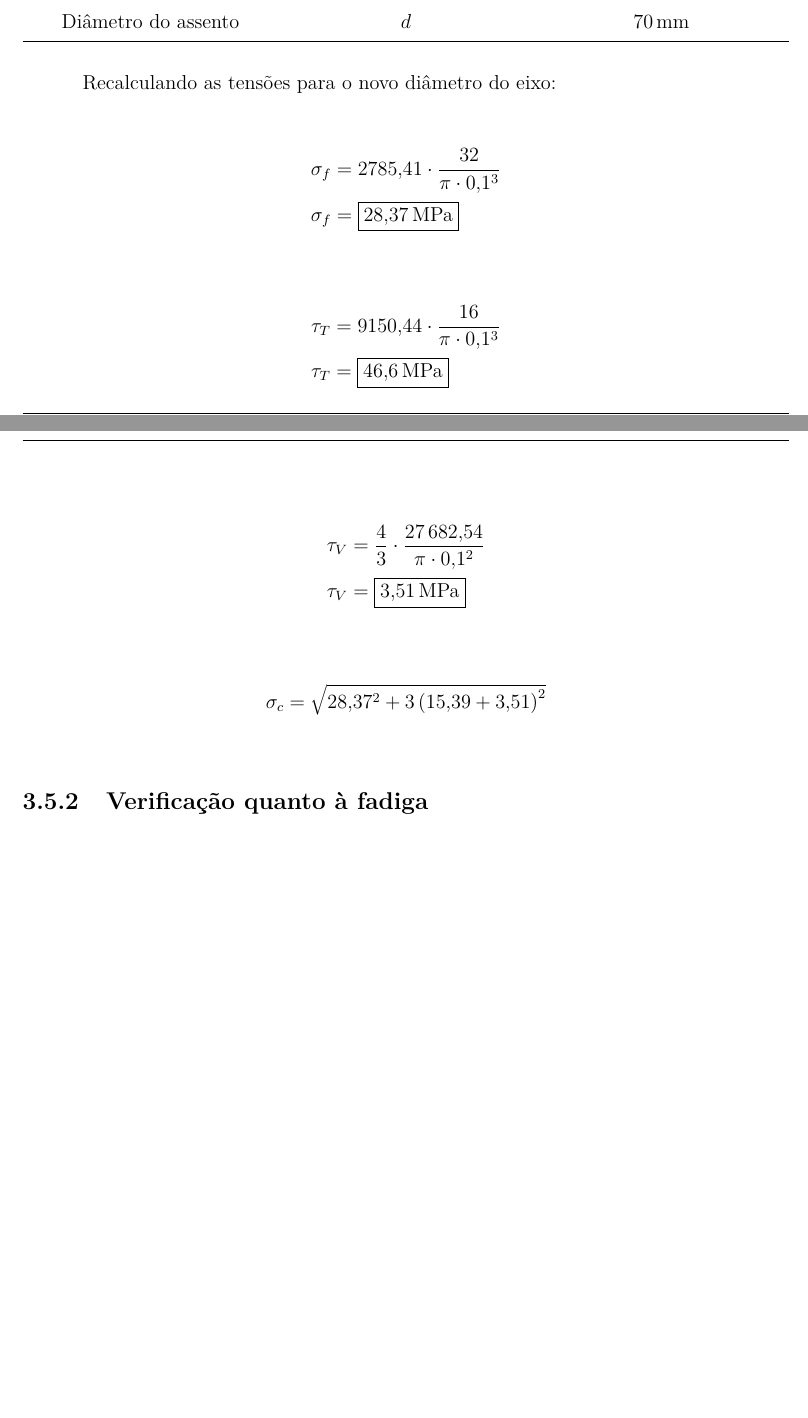
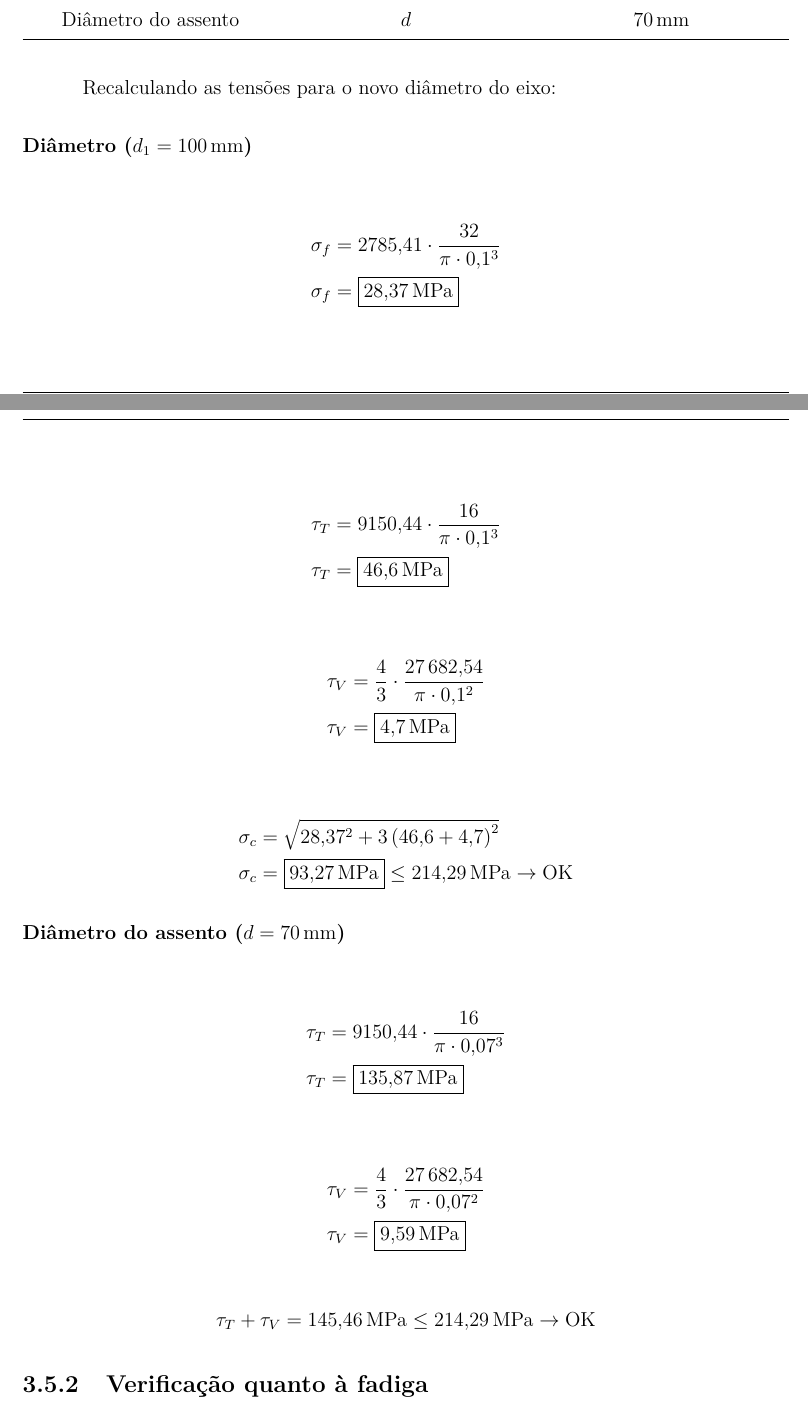
Before and after one commit to AlvaroMFO/memorial_portico_rolante_latex, a LaTeX document (main.tex, which reads content/sections/03_sistema_de_elevacao/sections/05_projeto_do_eixo_do_tambor/sections/01_verificacao_quanto_a_resistencia/main.tex): two parts of pages 78 and 79 of 88 before the commit and two parts of pages 78 and 79 of 89 after it, joined at a grey line, cut so that both start at the same text, the shorter picture padded with empty space. Compiled offline with pdfLaTeX.

Commit message:
Enhance resistance verification calculations for tambor shaft
- Added a new subsection detailing the diameter of the shaft with updated calculations for shear and torsional stresses.
- Revised existing calculations to reflect the new diameter, ensuring accuracy in stress analysis.
- Included checks for combined stresses against allowable limits, reinforcing the technical rigor of the documentation.

```diff
--- a/content/sections/03_sistema_de_elevacao/sections/05_projeto_do_eixo_do_tambor/sections/01_verificacao_quanto_a_resistencia/main.tex
+++ b/content/sections/03_sistema_de_elevacao/sections/05_projeto_do_eixo_do_tambor/sections/01_verificacao_quanto_a_resistencia/main.tex
@@ -302,6 +302,8 @@ Devido às tensões de cisalhamento serem maiores que a tensão admissível, é
 
 Recalculando as tensões para o novo diâmetro do eixo:
 
+\subsubsection{Diâmetro ($d_1 = \SI{100}{\milli\meter}$)}
+
 \begin{align*}
   \sigma_f & = \num{2785.41} \cdot \frac{32}{\pi \cdot \num{0.1}^3} \\
   \sigma_f & = \boxed{\SI{28.37}{\mega\pascal}}
@@ -314,9 +316,26 @@ Recalculando as tensões para o novo diâmetro do eixo:
 
 \begin{align*}
   \tau_V & = \frac{4}{3} \cdot \frac{\num{27682.54}}{\pi \cdot \num{0.1}^2} \\
-  \tau_V & = \boxed{\SI{3.51}{\mega\pascal}}
+  \tau_V & = \boxed{\SI{4.7}{\mega\pascal}}
 \end{align*}
 
 \begin{align*}
-  \sigma_c & = \sqrt{\num{28.37}^2 + 3 \left( \num{15.39} + \num{3.51} \right)^2} \\
+  \sigma_c & = \sqrt{\num{28.37}^2 + 3 \left( \num{46.6} + \num{4.7} \right)^2}                      \\
+  \sigma_c & = \boxed{\SI{93.27}{\mega\pascal}} \leq \SI{214.29}{\mega\pascal} \rightarrow \text{OK}
 \end{align*}
+
+\subsubsection{Diâmetro do assento ($d = \SI{70}{\milli\meter}$)}
+
+\begin{align*}
+  \tau_T & = \num{9150.44} \cdot \frac{16}{\pi \cdot \num{0.07}^3} \\
+  \tau_T & = \boxed{\SI{135.87}{\mega\pascal}}
+\end{align*}
+
+\begin{align*}
+  \tau_V & = \frac{4}{3} \cdot \frac{\num{27682.54}}{\pi \cdot \num{0.07}^2} \\
+  \tau_V & = \boxed{\SI{9.59}{\mega\pascal}}
+\end{align*}
+
+\begin{equation*}
+  \tau_T + \tau_V = \SI{145.46}{\mega\pascal} \leq \SI{214.29}{\mega\pascal} \rightarrow \text{OK}
+\end{equation*}
```
